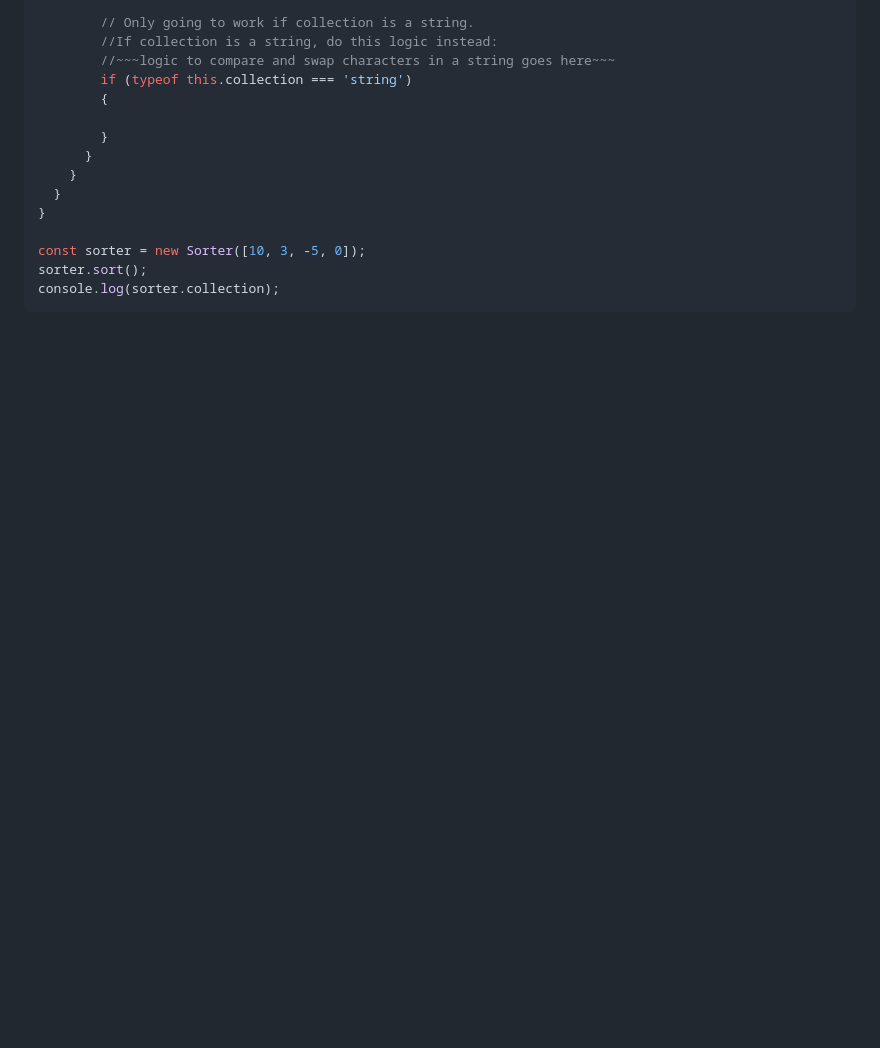
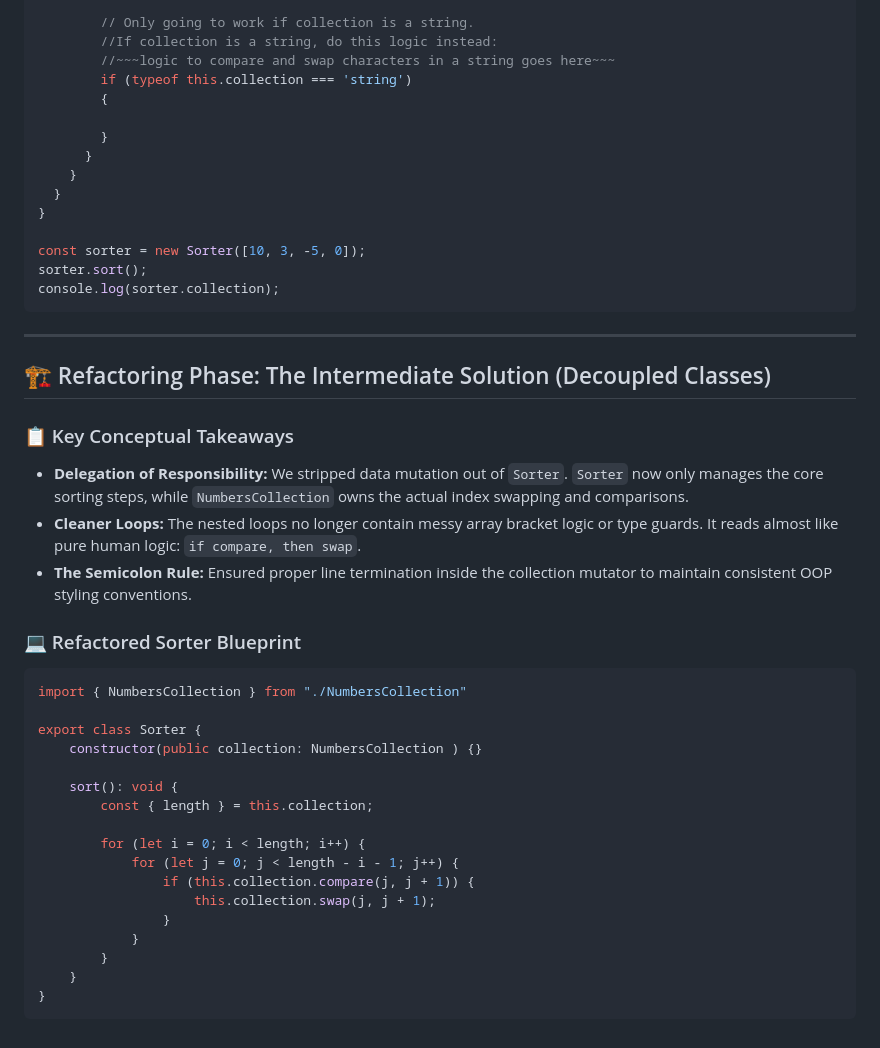
Before and after one commit to enwolf/Typescript-Exercises, a Markdown page: Sort/NOTES.md, the part around the change. GitHub-like rendering; blank space fills up the shorter version.

Commit message:
Update NOTES.md after major refactor

````diff
--- a/Sort/NOTES.md
+++ b/Sort/NOTES.md
@@ -191,3 +191,33 @@ const sorter = new Sorter([10, 3, -5, 0]);
 sorter.sort();
 console.log(sorter.collection);
 ```
+
+---
+
+## 🏗️ Refactoring Phase: The Intermediate Solution (Decoupled Classes)
+
+### 📋 Key Conceptual Takeaways
+* **Delegation of Responsibility:** We stripped data mutation out of `Sorter`. `Sorter` now only manages the core sorting steps, while `NumbersCollection` owns the actual index swapping and comparisons.
+* **Cleaner Loops:** The nested loops no longer contain messy array bracket logic or type guards. It reads almost like pure human logic: `if compare, then swap`.
+* **The Semicolon Rule:** Ensured proper line termination inside the collection mutator to maintain consistent OOP styling conventions.
+
+### 💻 Refactored Sorter Blueprint
+```typescript
+import { NumbersCollection } from "./NumbersCollection"
+
+export class Sorter {
+    constructor(public collection: NumbersCollection ) {}
+
+    sort(): void {
+        const { length } = this.collection;
+
+        for (let i = 0; i < length; i++) {
+            for (let j = 0; j < length - i - 1; j++) {
+                if (this.collection.compare(j, j + 1)) {
+                    this.collection.swap(j, j + 1);
+                }
+            }
+        }
+    }
+}
+```
````
